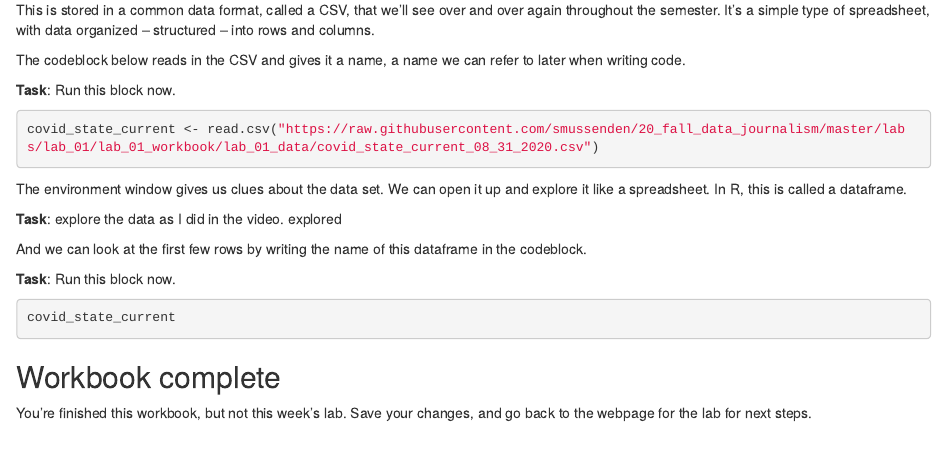
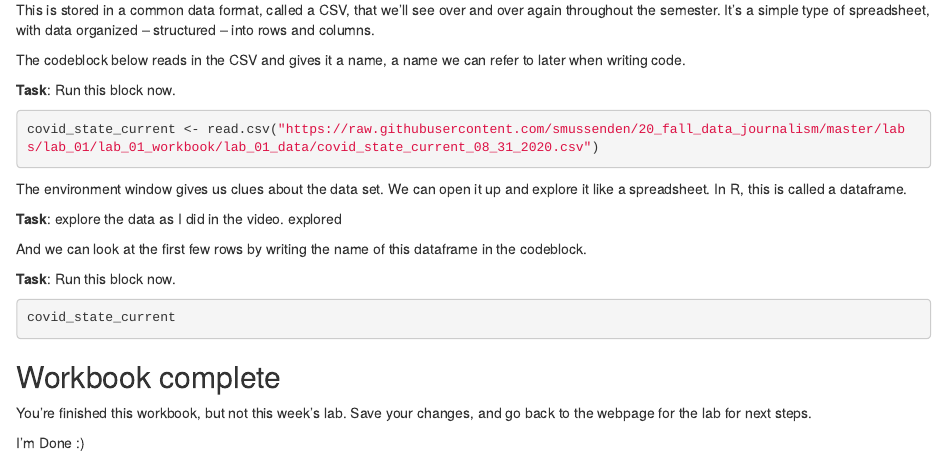
Before and after one commit to RMBJernigan/rmbj_Jour772Data, an R Markdown document (Labs/Lab 01/lab_01_workbook.rmd): the page in a window 1100 px wide, from 1270 px down. Rendered offline with R 4.5, knitr and Pandoc, with nearby package versions; the code chunks are not run, so their results and figures are left out.

Commit message:
Update lab_01_workbook.rmd

```diff
--- a/Labs/Lab 01/lab_01_workbook.rmd
+++ b/Labs/Lab 01/lab_01_workbook.rmd
@@ -99,3 +99,5 @@ covid_state_current
 ## Workbook complete
 
 You're finished this workbook, but not this week's lab.  Save your changes, and go back to the webpage for the lab for next steps.
+
+I'm Done :)
```
